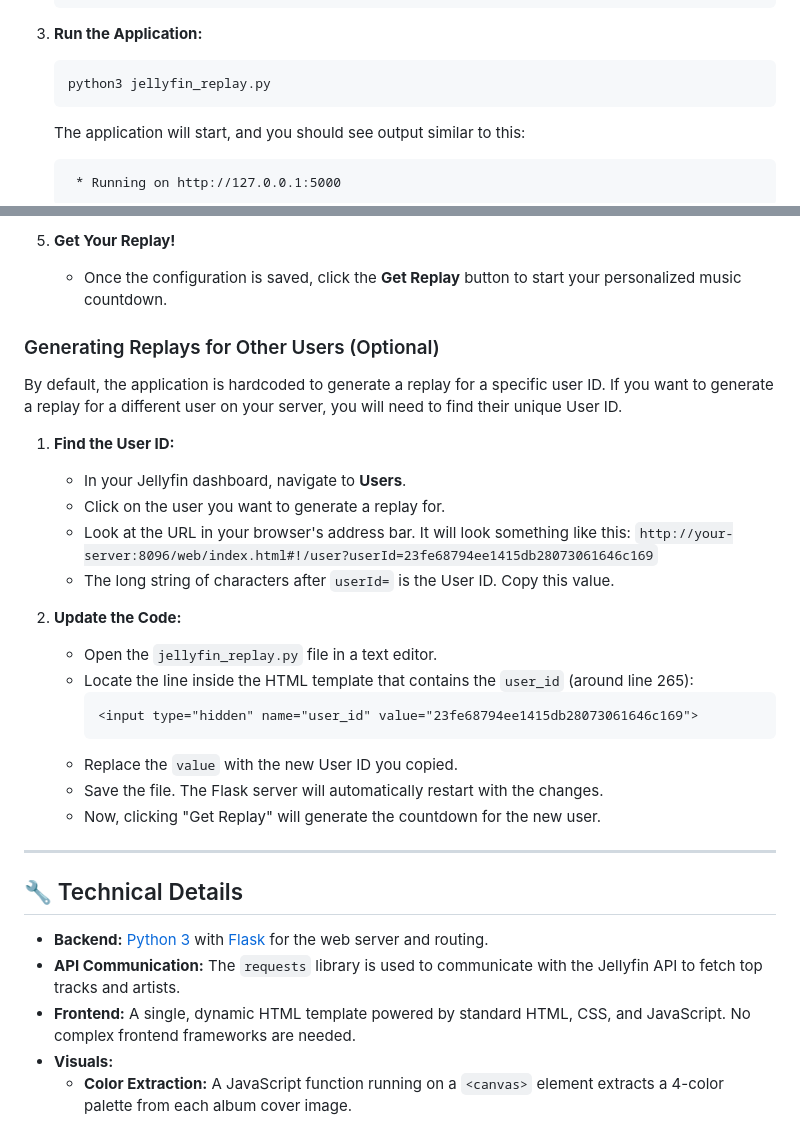
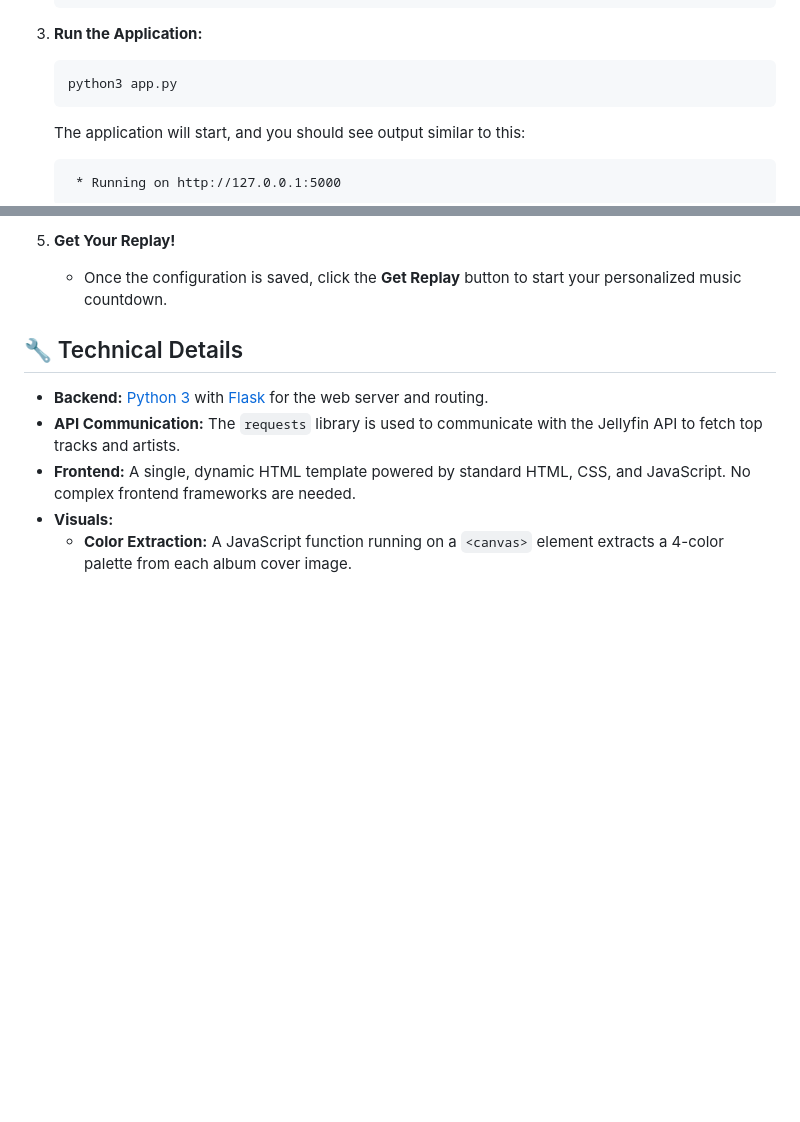
Before and after one commit to nicobo-crl/jellyfin-replay, a Markdown page: README.md, 2 parts joined by grey strips. Drawn GitHub-style; blank space fills up the shorter version.

Commit message:
Update README.md
removed section about choosing user

````diff
--- a/README.md
+++ b/README.md
@@ -53,7 +53,7 @@ Follow these instructions to get your own Jellyfin Replay instance running local
 
 3.  **Run the Application:**
     ```bash
-    python3 jellyfin_replay.py
+    python3 app.py
     ```
     The application will start, and you should see output similar to this:
     ```
@@ -69,29 +69,6 @@ Follow these instructions to get your own Jellyfin Replay instance running local
 
 5.  **Get Your Replay!**
     - Once the configuration is saved, click the **Get Replay** button to start your personalized music countdown.
-
-### Generating Replays for Other Users (Optional)
-
-By default, the application is hardcoded to generate a replay for a specific user ID. If you want to generate a replay for a different user on your server, you will need to find their unique User ID.
-
-1.  **Find the User ID:**
-    - In your Jellyfin dashboard, navigate to **Users**.
-    - Click on the user you want to generate a replay for.
-    - Look at the URL in your browser's address bar. It will look something like this:
-      `http://your-server:8096/web/index.html#!/user?userId=23fe68794ee1415db28073061646c169`
-    - The long string of characters after `userId=` is the User ID. Copy this value.
-
-2.  **Update the Code:**
-    - Open the `jellyfin_replay.py` file in a text editor.
-    - Locate the line inside the HTML template that contains the `user_id` (around line 265):
-      ```html
-      <input type="hidden" name="user_id" value="23fe68794ee1415db28073061646c169">
-      ```
-    - Replace the `value` with the new User ID you copied.
-    - Save the file. The Flask server will automatically restart with the changes.
-    - Now, clicking "Get Replay" will generate the countdown for the new user.
-
----
 
 ## 🔧 Technical Details
 
````
